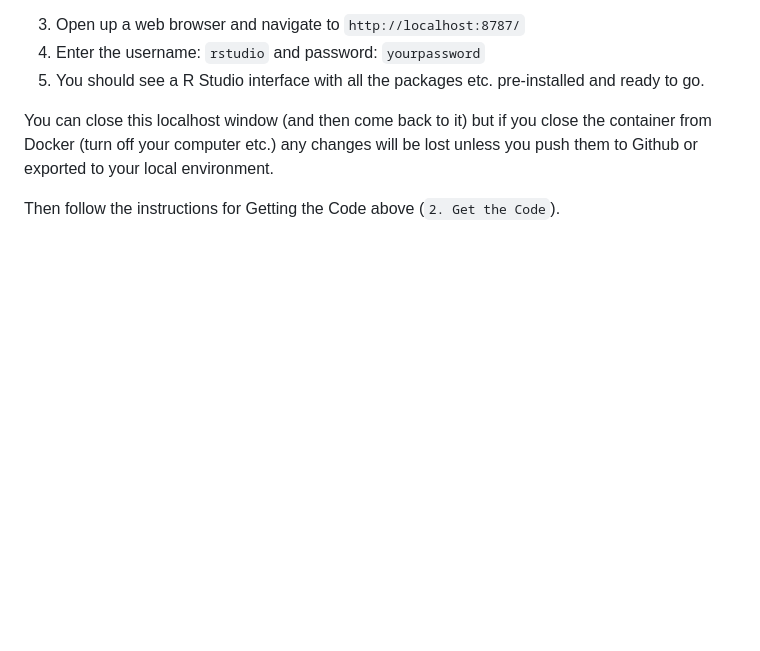
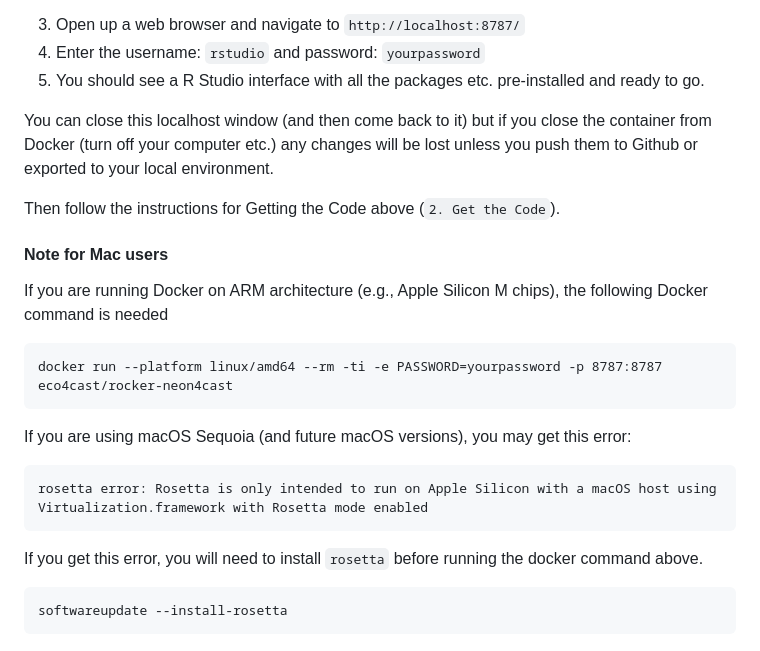
Before and after one commit to OlssonF/NEON-forecast-challenge-workshop, a Markdown page: README.md, the part around the change printed below. Rendered like a GitHub page; blank space fills up the shorter version.

Commit message:
note on using Mac with docker

````diff
--- a/README.md
+++ b/README.md
@@ -101,3 +101,23 @@ This can take a few minutes to download and install. It will be quicker the next
 You can close this localhost window (and then come back to it) but if you close the container from Docker (turn off your computer etc.) any changes will be lost unless you push them to Github or exported to your local environment.
 
 Then follow the instructions for Getting the Code above (`2. Get the Code`).
+
+#### Note for Mac users
+
+If you are running Docker on ARM architecture (e.g., Apple Silicon M chips), the following Docker command is needed
+
+```
+docker run --platform linux/amd64 --rm -ti -e PASSWORD=yourpassword -p 8787:8787 eco4cast/rocker-neon4cast
+```
+
+If you are using macOS Sequoia (and future macOS versions), you may get this error:
+
+```
+rosetta error: Rosetta is only intended to run on Apple Silicon with a macOS host using Virtualization.framework with Rosetta mode enabled
+```
+
+If you get this error, you will need to install `rosetta` before running the docker command above.
+
+```
+softwareupdate --install-rosetta
+```
````
Also changed, not shown: other parts of README.md (+1 -1 lines).
